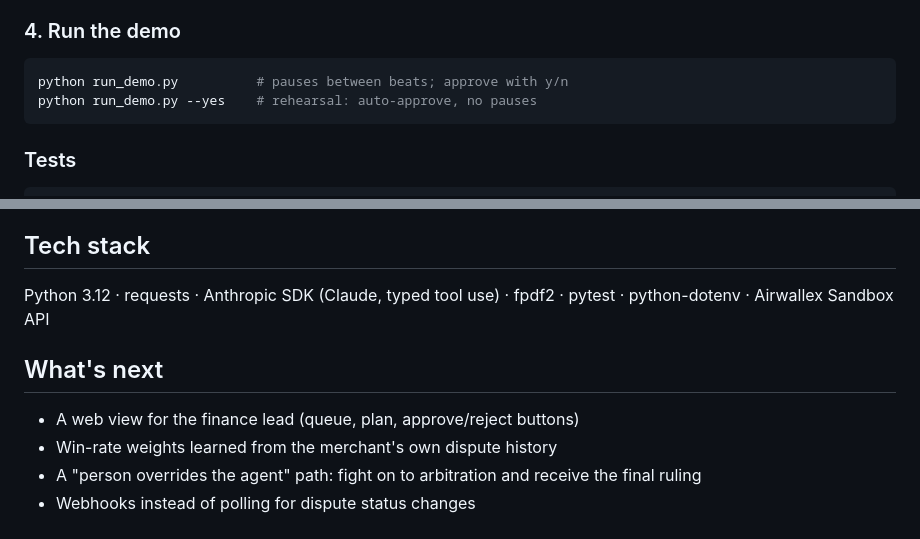
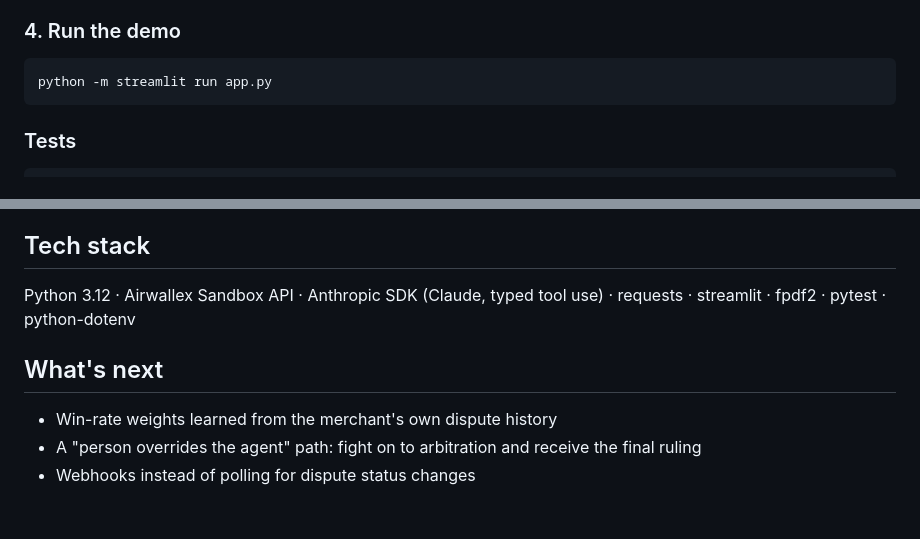
Before and after one commit to TvichiElisabeth/DisputeResponseAgent_AirwallexHackathon, a Markdown page: README.md, 2 parts joined by grey strips. GitHub-like rendering.

Commit message:
Updated README with the streamlit version of the demo

````diff
--- a/README.md
+++ b/README.md
@@ -135,8 +135,7 @@ Then create and pay three USD payment links ($1,240 / $18 / $340) with test card
 
 ### 4. Run the demo
 ```bash
-python run_demo.py          # pauses between beats; approve with y/n
-python run_demo.py --yes    # rehearsal: auto-approve, no pauses
+python -m streamlit run app.py
 ```
 
 ### Tests
@@ -155,11 +154,10 @@ python -m pytest -v
 
 ## Tech stack
 
-Python 3.12 · requests · Anthropic SDK (Claude, typed tool use) · fpdf2 · pytest · python-dotenv · Airwallex Sandbox API
+Python 3.12 · Airwallex Sandbox API · Anthropic SDK (Claude, typed tool use) · requests · streamlit · fpdf2 · pytest · python-dotenv
 
 ## What's next
 
-- A web view for the finance lead (queue, plan, approve/reject buttons)
 - Win-rate weights learned from the merchant's own dispute history
 - A "person overrides the agent" path: fight on to arbitration and receive the final ruling
 - Webhooks instead of polling for dispute status changes
````
